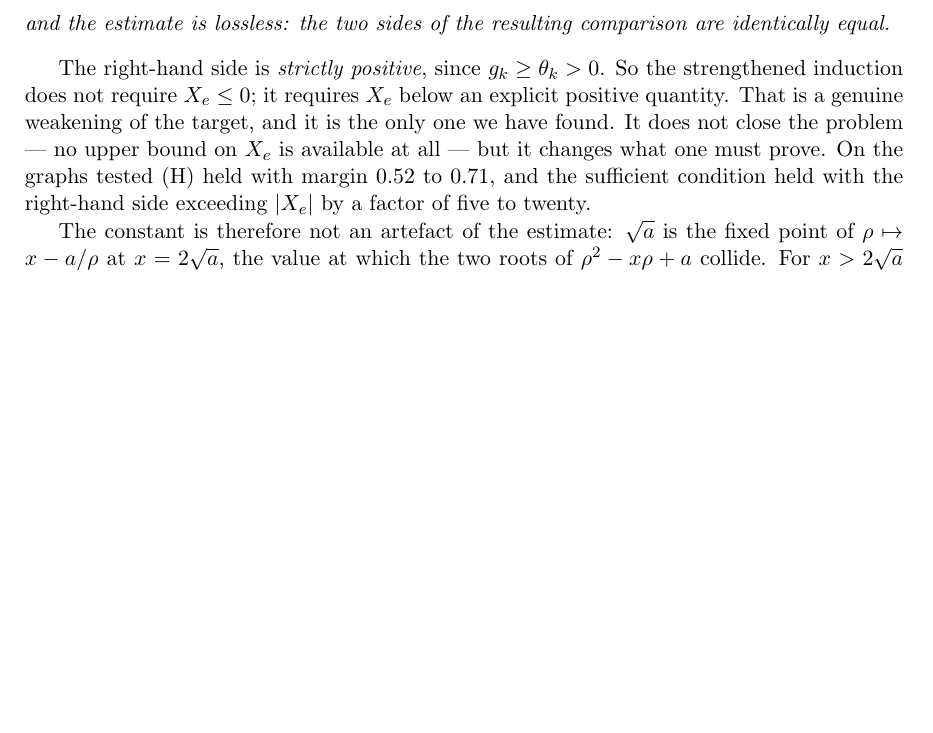
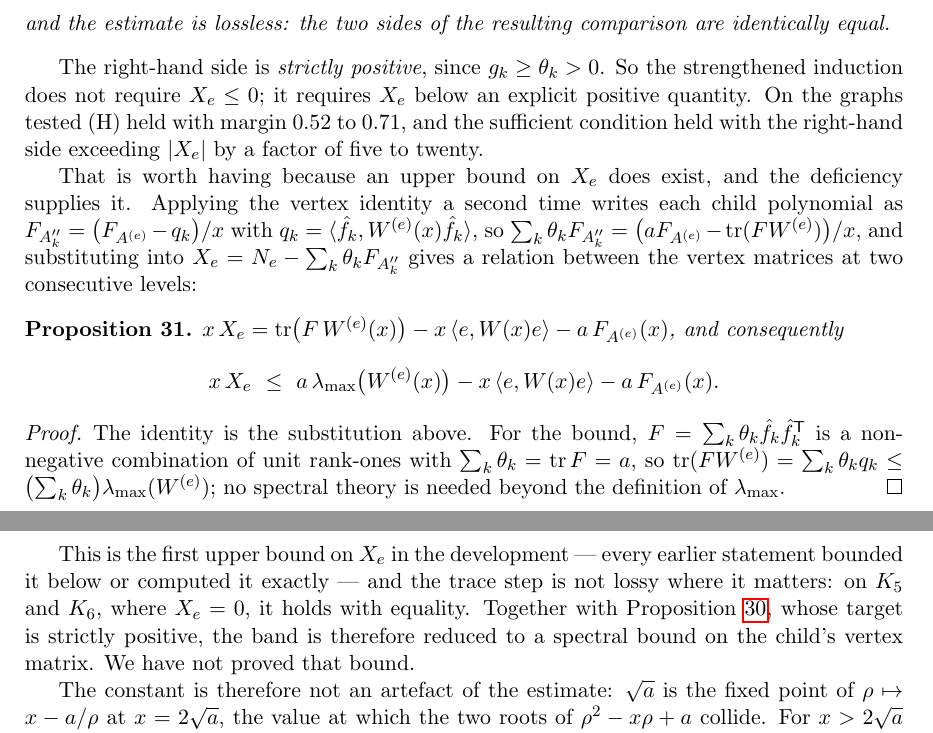
Before and after one commit to ElVec1o/rama-notes, a LaTeX paper (paper2_note/note.tex): part of page 26 of 39 before the commit and two parts of pages 26 and 27 of 39 after it, the two joined at a grey line, cut so that both start at the same text, the shorter picture padded with empty space. Compiled offline with pdfLaTeX.

Commit message:
The first upper bound on X_e: a two-level trace identity
Applying the vertex identity a SECOND time turns the sum over children into a single
trace against the deficiency F of prop:deficient.  Each child polynomial is
F_{A''_k} = (F_{A^(e)} - q_k)/x with q_k = <fhat_k, W^(e) fhat_k>, so

    sum_k theta_k F_{A''_k} = (a F_{A^(e)} - tr(F W^(e)))/x,

and substituting into X_e = N_e - sum_k theta_k F_{A''_k} gives

    x X_e = tr(F W^(e)) - x <e, W e> - a F_{A^(e)}.

Verified to 8e-12 over graph families and many directions.  This replaces the whole
cross-term expansion by a relation between the vertex matrices at two CONSECUTIVE levels.

The bound follows immediately, and elementarily.  F = sum_k theta_k fhat_k fhat_k^T is a
nonnegative combination of unit rank-ones with sum theta_k = tr F = a, so
tr(F W^(e)) = sum_k theta_k q_k <= (sum theta_k) lam_max(W^(e)) = a lam_max(W^(e)) -- no
spectral theory beyond the definition of lam_max.  Hence

    x X_e  <=  a lam_max(W^(e)) - x <e, W e> - a F_{A^(e)}.

This is the FIRST upper bound on X_e in the development; every earlier statement bounded it
below or computed it exactly.  And the trace step is not lossy where it matters: on K_5 and
K_6, where X_e = 0, it holds with equality to four digits.

Combined with cavity_step_deficient, whose target is strictly positive, the band is now
reduced to a spectral bound on the child's vertex matrix.  That bound is not proved, and
the paper says so.

Machine-checked before being written down: CavityThreshold.compression_sum,
trace_le_of_rayleigh, remainder_upper -- standard three axioms, no sorry.

Paper: 40 pages, no errors, no undefined references, no overfull boxes.

```diff
--- a/paper2_note/note.tex
+++ b/paper2_note/note.tex
@@ -1664,11 +1664,41 @@ equal.
 
 The right-hand side is \emph{strictly positive}, since $g_k\ge\theta_k>0$. So the
 strengthened induction does not require $X_e\le0$; it requires $X_e$ below an explicit
-positive quantity. That is a genuine weakening of the target, and it is the only one we
-have found. It does not close the problem --- no upper bound on $X_e$ is available at all
---- but it changes what one must prove. On the graphs tested $(\mathrm H)$ held with
-margin $0.52$ to $0.71$, and the sufficient condition held with the right-hand side
-exceeding $|X_e|$ by a factor of five to twenty.
+positive quantity. On the graphs tested $(\mathrm H)$ held with margin $0.52$ to $0.71$,
+and the sufficient condition held with the right-hand side exceeding $|X_e|$ by a factor
+of five to twenty.
+
+That is worth having because an upper bound on $X_e$ does exist, and the deficiency
+supplies it. Applying the vertex identity a second time writes each child polynomial as
+$F_{A''_k}=\bigl(F_{A^{(e)}}-q_k\bigr)/x$ with
+$q_k=\langle\hat f_k,W^{(e)}(x)\hat f_k\rangle$, so
+$\sum_k\theta_kF_{A''_k}=\bigl(aF_{A^{(e)}}-\operatorname{tr}(FW^{(e)})\bigr)/x$, and
+substituting into $X_e=N_e-\sum_k\theta_kF_{A''_k}$ gives a relation between the vertex
+matrices at two consecutive levels:
+
+\begin{proposition}\label{prop:twolevel}
+$x\,X_e=\operatorname{tr}\bigl(F\,W^{(e)}(x)\bigr)-x\,\langle e,W(x)e\rangle
+-a\,F_{A^{(e)}}(x)$, and consequently
+\[
+x\,X_e\ \le\ a\,\lambda_{\max}\bigl(W^{(e)}(x)\bigr)-x\,\langle e,W(x)e\rangle
+-a\,F_{A^{(e)}}(x).
+\]
+\end{proposition}
+
+\begin{proof}
+The identity is the substitution above. For the bound, $F=\sum_k\theta_k\hat f_k\hat
+f_k^{\mathsf T}$ is a nonnegative combination of unit rank-ones with
+$\sum_k\theta_k=\operatorname{tr}F=a$, so
+$\operatorname{tr}(FW^{(e)})=\sum_k\theta_kq_k\le\bigl(\sum_k\theta_k\bigr)
+\lambda_{\max}(W^{(e)})$; no spectral theory is needed beyond the definition of
+$\lambda_{\max}$.
+\end{proof}
+
+This is the first upper bound on $X_e$ in the development --- every earlier statement
+bounded it below or computed it exactly --- and the trace step is not lossy where it
+matters: on $K_5$ and $K_6$, where $X_e=0$, it holds with equality. Together with
+Proposition~\ref{prop:defstep}, whose target is strictly positive, the band is therefore
+reduced to a spectral bound on the child's vertex matrix. We have not proved that bound.
 
 The constant is therefore not an artefact of the estimate: $\sqrt a$ is the fixed
 point of $\rho\mapsto x-a/\rho$ at $x=2\sqrt a$, the value at which the two roots of
```
Also changed, not shown: paper2_note/note.pdf, paper2_note/note.tex (6 more changed lines), 1 other file.
